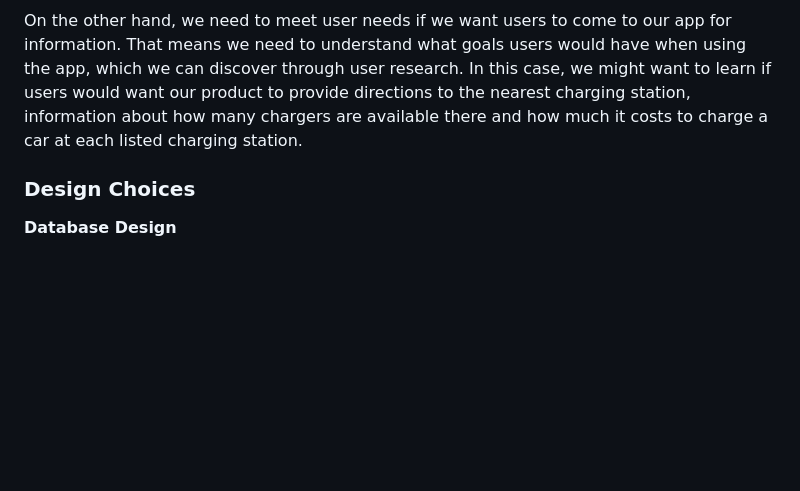
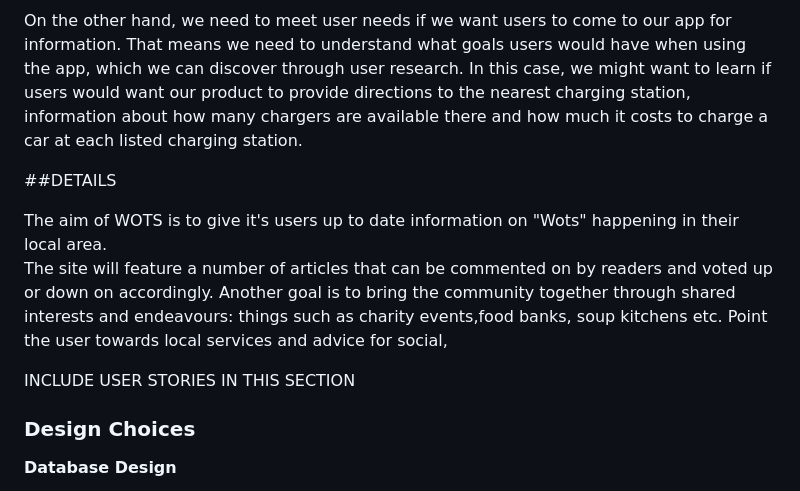
Before and after one commit to Gigabite1277/WOTS, a Markdown page: readme.md, the part around the change. Drawn GitHub-style; blank space fills up the shorter version.

Commit message:
Readme commit

```diff
--- a/readme.md
+++ b/readme.md
@@ -187,7 +187,14 @@ For example, let’s say we’ve been hired to build an app that helps people fi
 
 On the other hand, we need to meet user needs if we want users to come to our app for information. That means we need to understand what goals users would have when using the app, which we can discover through user research. In this case, we might want to learn if users would want our product to provide directions to the nearest charging station, information about how many chargers are available there and how much it costs to charge a car at each listed charging station.
 
+##DETAILS
 
+The aim of WOTS is to give it's users up to date information on "Wots" happening in their local area.
+The site will feature a number of articles that can be commented on by readers and voted up or down on accordingly.
+Another goal is to bring the community together through shared interests and endeavours: things such as charity events,food banks, soup kitchens etc.
+Point the user towards local services and advice for social,
+
+INCLUDE USER STORIES IN THIS SECTION
 
 ### Design Choices
 
```
